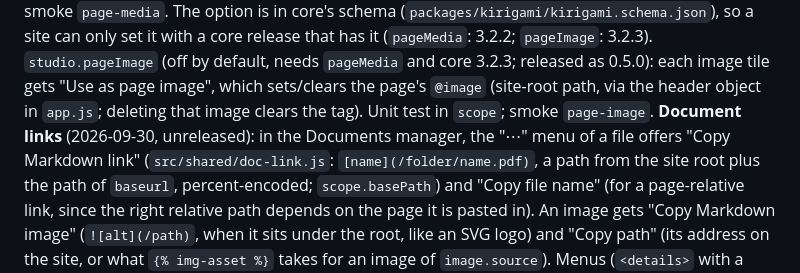
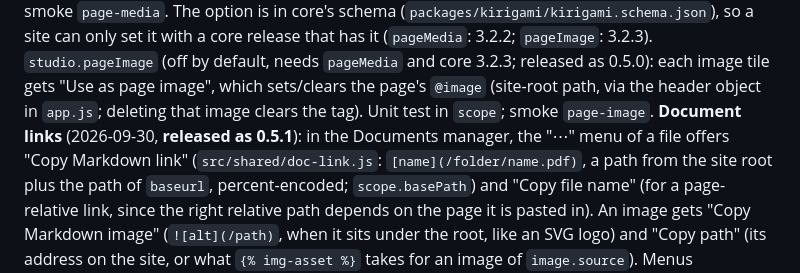
Before and after one commit to php-kirigami/kiri-studio, a Markdown page: docs/PLAN.md, the part around the change. Drawn GitHub-style.

Commit message:
docs: document links, image copy and menus released in 0.5.1
Co-Authored-By: Claude Sonnet 5.5 <noreply@anthropic.com>

```diff
--- a/docs/PLAN.md
+++ b/docs/PLAN.md
@@ -53,7 +53,7 @@ same publish path. Tests: `scope` (page media), `collapse`; smoke `page-media`.
 `studio.pageImage` (off by default, needs `pageMedia` and core 3.2.3; released as 0.5.0): each image tile gets "Use as page image", which
 sets/clears the page's `@image` (site-root path, via the header object in `app.js`; deleting that image clears the tag). Unit test in
 `scope`; smoke `page-image`.
-**Document links** (2026-09-30, unreleased): in the Documents manager, the "⋯" menu of a file offers "Copy Markdown link"
+**Document links** (2026-09-30, **released as 0.5.1**): in the Documents manager, the "⋯" menu of a file offers "Copy Markdown link"
 (`src/shared/doc-link.js`: `[name](/folder/name.pdf)`, a path from the site root plus the path of `baseurl`, percent-encoded;
 `scope.basePath`) and "Copy file name" (for a page-relative link, since the right relative path depends on the page it
 is pasted in). An image gets "Copy Markdown image" (`![alt](/path)`, when it sits under the root, like an SVG logo)
```
